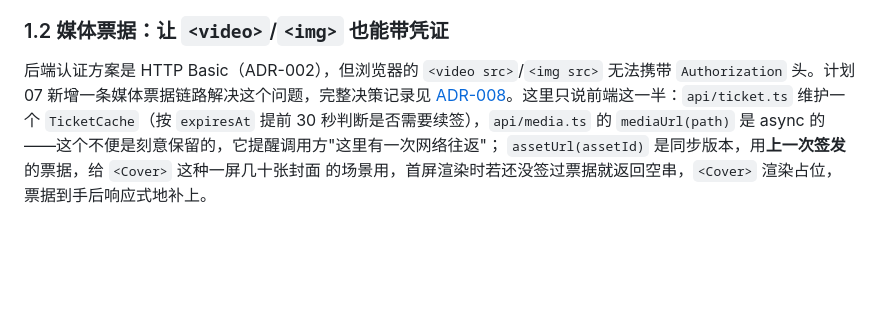
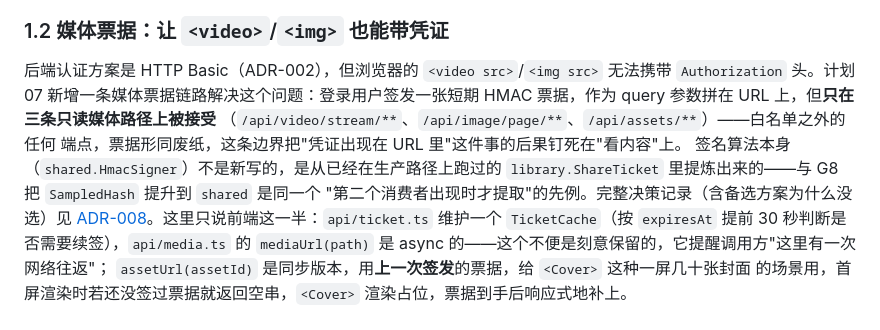
Before and after one commit to kisima0225/MyMedia, a Markdown page: docs/walkthrough/07-前端.md, the part around the change. Drawn GitHub-style; blank space fills up the shorter version.

Commit message:
docs: 修复交接文档 §18 的未替换占位符与两处措辞不清
Important：§18 的"HEAD <Task 19 自己的提交，见下>"占位符从未被替换成真实哈希，
且指向一个不存在的"本节自身的提交"小节——两处都改成直接引用真实提交 8deb25f。

顺带处理 2 条 Minor：
- 07-前端 walkthrough 的媒体票据一节补回三条路径白名单与 G8 先例这两点的正文
  提炼（此前全部丢给 ADR-008，读者不点开链接就看不到）。
- §18"对比 A+B 段完成时的 681，本次全量重跑数字一致"在 681≠682 时容易被误读，
  改成明确说明 682 比 681 多 1 来自 Task 18 新增的 ScrapeQueueControllerTest。

Co-Authored-By: Claude Sonnet 5 <noreply@anthropic.com>
Claude-Session: https://claude.ai/code/session_01MTUm2uTzJbukvGqf76GpBZ

```diff
--- a/docs/walkthrough/07-前端.md
+++ b/docs/walkthrough/07-前端.md
@@ -22,7 +22,13 @@
 ### 1.2 媒体票据：让 `<video>`/`<img>` 也能带凭证
 
 后端认证方案是 HTTP Basic（ADR-002），但浏览器的 `<video src>`/`<img src>` 无法携带
-`Authorization` 头。计划 07 新增一条媒体票据链路解决这个问题，完整决策记录见
+`Authorization` 头。计划 07 新增一条媒体票据链路解决这个问题：登录用户签发一张短期
+HMAC 票据，作为 query 参数拼在 URL 上，但**只在三条只读媒体路径上被接受**
+（`/api/video/stream/**`、`/api/image/page/**`、`/api/assets/**`）——白名单之外的任何
+端点，票据形同废纸，这条边界把"凭证出现在 URL 里"这件事的后果钉死在"看内容"上。
+签名算法本身（`shared.HmacSigner`）不是新写的，是从已经在生产路径上跑过的
+`library.ShareTicket` 里提炼出来的——与 G8 把 `SampledHash` 提升到 `shared` 是同一个
+"第二个消费者出现时才提取"的先例。完整决策记录（含备选方案为什么没选）见
 [ADR-008](../adr/ADR-008-媒体票据.md)。这里只说前端这一半：`api/ticket.ts` 维护一个
 `TicketCache`（按 `expiresAt` 提前 30 秒判断是否需要续签），`api/media.ts` 的
 `mediaUrl(path)` 是 async 的——这个不便是刻意保留的，它提醒调用方"这里有一次网络往返"；
```
Also changed, not shown: 1 other file.
